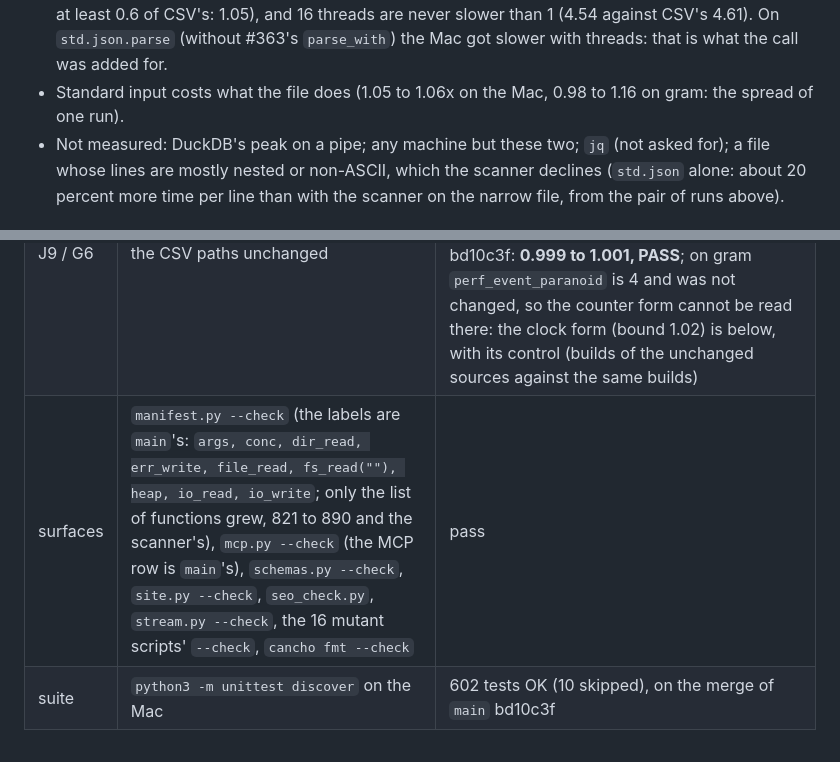
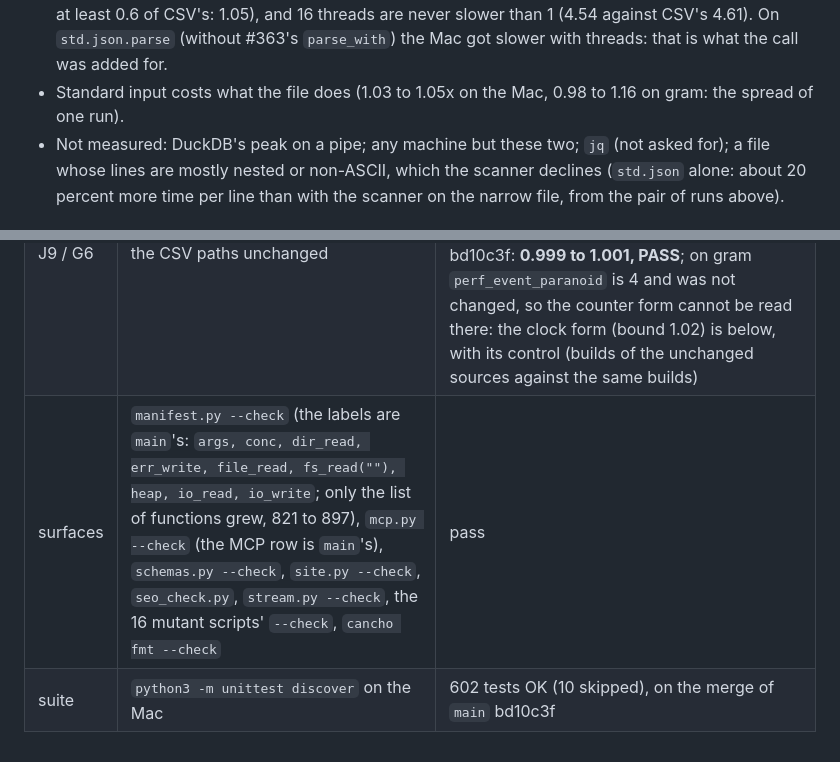
Before and after one commit to alpibrusl/cancho-table, a Markdown page: docs/readers.md, 2 parts joined by grey strips. GitHub-like rendering.

Commit message:
docs: numbers

```diff
--- a/docs/readers.md
+++ b/docs/readers.md
@@ -657,7 +657,7 @@ Peak resident set: 2 MB (Mac) and 3 MB (gram) for `table` on one core, against 6
 * **One core against DuckDB on one thread, the filter: 1.07x faster on the Mac (0.1095 against 0.1175) and 1.41x on gram.** On `cut` (many rows written) `table` is 2.3x faster on the Mac and 2.3x on gram. The design's J4 bound (at most 1.2x DuckDB's time) is met in the table above.
 * **Against DuckDB on many threads `table` is not ahead on the narrow file on gram** (`--threads 16`: 0.1465 s against DuckDB's 0.1718 s, but `--threads 4` and 16 are the same on gram, whose three physical cores cap every tool: docs/parallel.md section 5); on the Mac `table --threads 16` is 2.4x DuckDB's 16 threads (0.0281 against 0.0671).
 * **Threads:** the filter's speed-up at 4 threads is 2.84 for JSON lines and 2.71 for CSV on the Mac (J5: at least 0.6 of CSV's: 1.05), and 16 threads are never slower than 1 (4.54 against CSV's 4.61). On `std.json.parse` (without #363's `parse_with`) the Mac got slower with threads: that is what the call was added for.
-* Standard input costs what the file does (1.05 to 1.06x on the Mac, 0.98 to 1.16 on gram: the spread of one run).
+* Standard input costs what the file does (1.03 to 1.05x on the Mac, 0.98 to 1.16 on gram: the spread of one run).
 * Not measured: DuckDB's peak on a pipe; any machine but these two; `jq` (not asked for); a file whose lines are mostly nested or non-ASCII, which the scanner declines (`std.json` alone: about 20 percent more time per line than with the scanner on the narrow file, from the pair of runs above).
 
 ### 12.10 The gates, and where they stand
@@ -672,5 +672,5 @@ Peak resident set: 2 MB (Mac) and 3 MB (gram) for `table` on one core, against 6
 | R2b | the scanner equals the tape | `test_jsonl_flat.py`: 600 cases, each run twice, passes |
 | J8 | mutants (`scripts/jsonl_mutants.py`, 103) | gram, nice, cores 0 to 5: 110 mutants, 97 killed on the first run, 6 more killed once a test was written for each (the csv quoting of a decoded string and of a quote, `--discover` with `--fields`, the bytes of `near`, the refusals an explain lists, a flag of the family looked up), 7 equivalent and left out with the reason in the script (the ones about where a range begins change the time, not the bytes: the parent checks every range) |
 | J9 / G6 | the CSV paths unchanged | the corpus of 166 plans: md5 `fccb01b66dd7518d74611219a6c5aa29`, `main`'s, on the Mac; `gate_regress.py --counter` (instructions retired, bound 1.01) on the Mac, 42 cells, 3 builds a side, against `main` bd10c3f: **0.999 to 1.001, PASS**; on gram `perf_event_paranoid` is 4 and was not changed, so the counter form cannot be read there: the clock form (bound 1.02) is below, with its control (builds of the unchanged sources against the same builds) |
-| surfaces | `manifest.py --check` (the labels are `main`'s: `args, conc, dir_read, err_write, file_read, fs_read(""), heap, io_read, io_write`; only the list of functions grew, 821 to 890 and the scanner's), `mcp.py --check` (the MCP row is `main`'s), `schemas.py --check`, `site.py --check`, `seo_check.py`, `stream.py --check`, the 16 mutant scripts' `--check`, `cancho fmt --check` | pass |
+| surfaces | `manifest.py --check` (the labels are `main`'s: `args, conc, dir_read, err_write, file_read, fs_read(""), heap, io_read, io_write`; only the list of functions grew, 821 to 897), `mcp.py --check` (the MCP row is `main`'s), `schemas.py --check`, `site.py --check`, `seo_check.py`, `stream.py --check`, the 16 mutant scripts' `--check`, `cancho fmt --check` | pass |
 | suite | `python3 -m unittest discover` on the Mac | 602 tests OK (10 skipped), on the merge of `main` bd10c3f |
```
